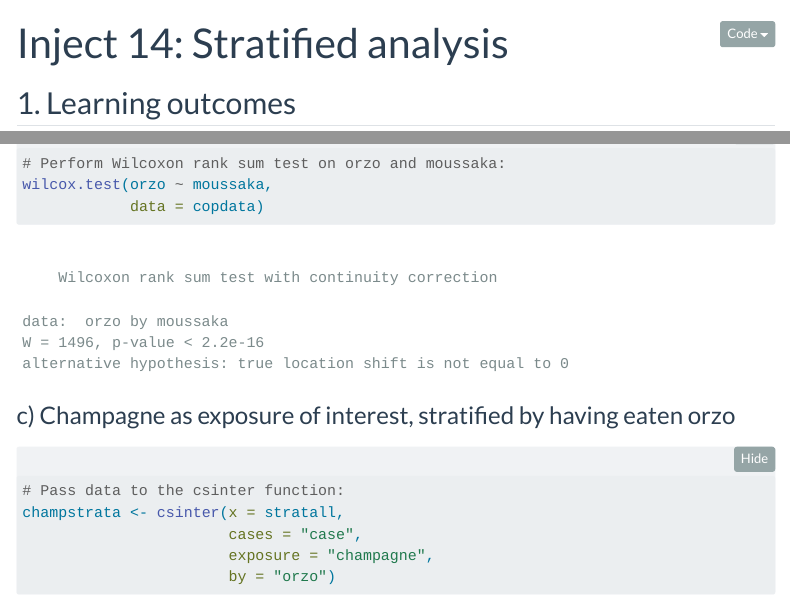
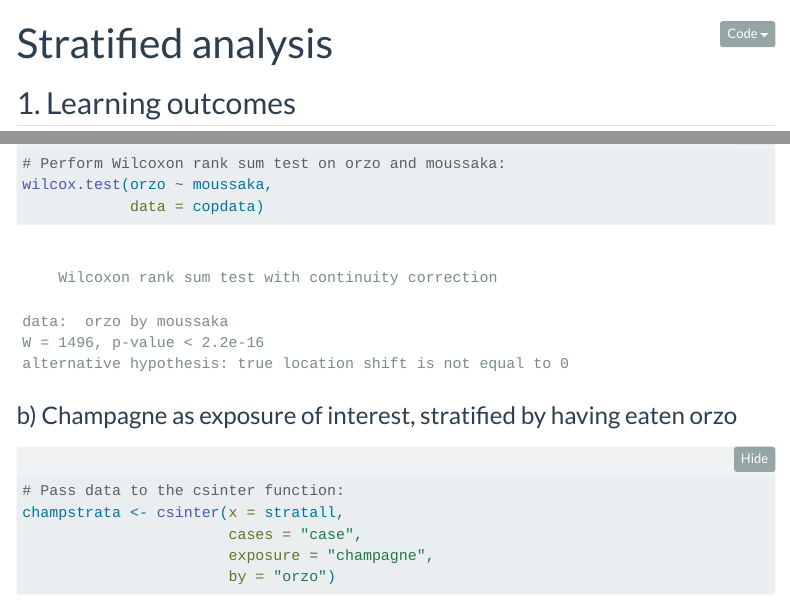
Before and after one commit to lizacoyer/IntroCourse_inCop, a Quarto document (SimOb_RInject15.qmd): the page in a window 1100 px wide, from its top, and a second part further down, joined at a grey line. Rendered offline with R 4.5, knitr and Pandoc in place of Quarto, with nearby package versions; some code elsewhere in the file could not run offline; menus at the side of the page are left out.

Commit message:
change title name

````diff
--- a/SimOb_RInject15.qmd
+++ b/SimOb_RInject15.qmd
@@ -1,5 +1,5 @@
 ---
-title: "Inject 14: Stratified analysis"
+title: "Stratified analysis"
 editor: visual
 ---
 
@@ -92,7 +92,7 @@ wilcox.test(orzo ~ moussaka,
             data = copdata)
 ```
 
-### c) Champagne as exposure of interest, stratified by having eaten orzo
+### b) Champagne as exposure of interest, stratified by having eaten orzo
 
 ```{r}
 # Pass data to the csinter function:
````
Also changed, not shown: SimOb_RInject14.qmd (+1 -1 lines).
